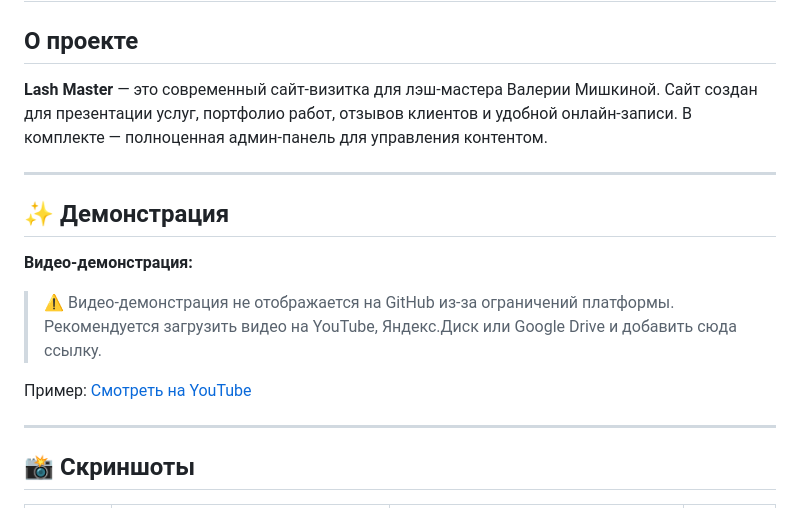
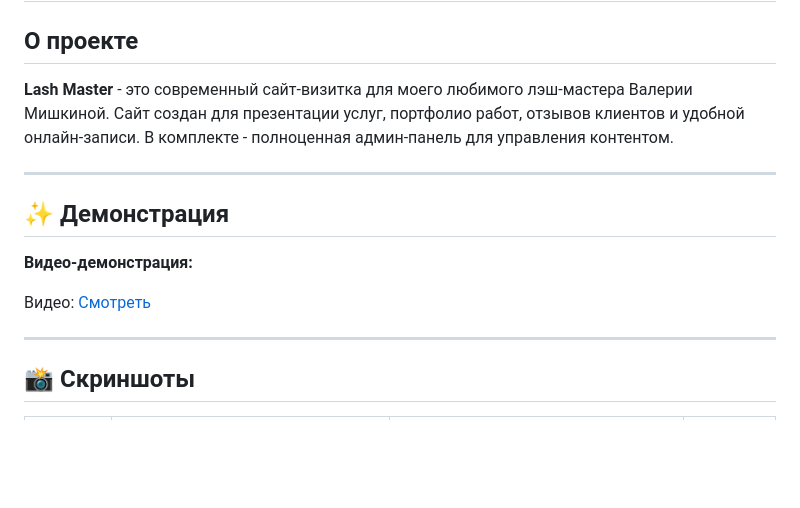
Before and after one commit to DOLLDI/Lash-master-site, a Markdown page: README.md, the part around the change. Drawn GitHub-style; blank space fills up the shorter version.

Commit message:
docs: update README from latest local edits

```diff
--- a/README.md
+++ b/README.md
@@ -4,7 +4,7 @@
 
 ## О проекте
 
-**Lash Master** — это современный сайт-визитка для лэш-мастера Валерии Мишкиной. Сайт создан для презентации услуг, портфолио работ, отзывов клиентов и удобной онлайн-записи. В комплекте — полноценная админ-панель для управления контентом.
+**Lash Master** - это современный сайт-визитка для моего любимого лэш-мастера Валерии Мишкиной. Сайт создан для презентации услуг, портфолио работ, отзывов клиентов и удобной онлайн-записи. В комплекте - полноценная админ-панель для управления контентом.
 
 ---
 
@@ -12,9 +12,7 @@
 
 **Видео-демонстрация:**
 
-> ⚠️ Видео-демонстрация не отображается на GitHub из-за ограничений платформы. Рекомендуется загрузить видео на YouTube, Яндекс.Диск или Google Drive и добавить сюда ссылку.
-
-Пример: [Смотреть на YouTube](https://youtu.be/your-demo-link)
+Видео: [Смотреть](https://drive.google.com/file/d/199CVjbnWWHrcw1nuVpPePdgit506Hc5b/view?usp=sharing)
 
 ---
 
```
